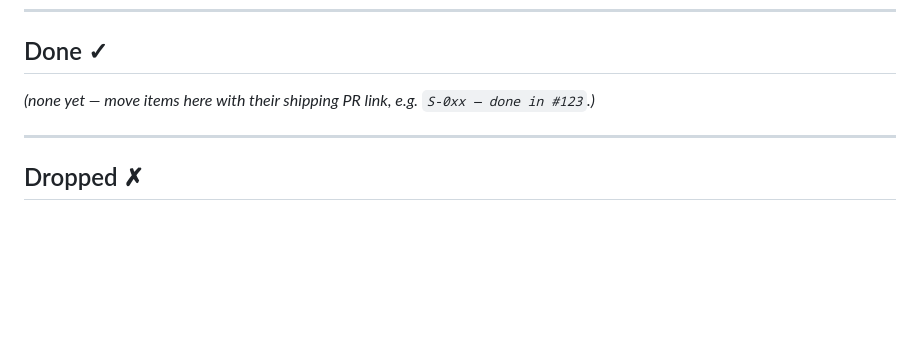
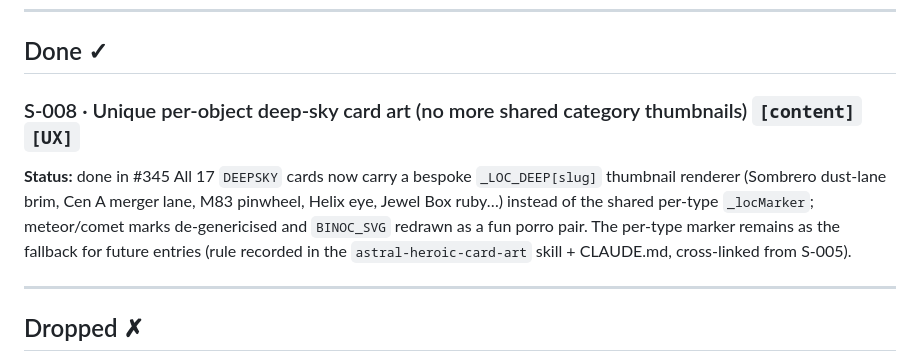
Before and after one commit to Foxorama/golf-finder, a Markdown page: IDEAS-STARS.md, the part around one of its changes. Rendered like a GitHub page; blank space fills up the shorter version.

Commit message:
ideas: log S-008 (unique deep-sky card art) as done in #345
Co-Authored-By: Claude Fable 5 <noreply@anthropic.com>

```diff
--- a/IDEAS-STARS.md
+++ b/IDEAS-STARS.md
@@ -89,7 +89,13 @@ it — a wrong limit misleads about what's actually visible (the "true to the sk
 
 ## Done ✓
 
-_(none yet — move items here with their shipping PR link, e.g. `S-0xx — done in #123`.)_
+### S-008 · Unique per-object deep-sky card art (no more shared category thumbnails) `[content]` `[UX]`
+**Status:** done in #345
+All 17 `DEEPSKY` cards now carry a bespoke `_LOC_DEEP[slug]` thumbnail renderer (Sombrero dust-lane
+brim, Cen A merger lane, M83 pinwheel, Helix eye, Jewel Box ruby…) instead of the shared per-type
+`_locMarker`; meteor/comet marks de-genericised and `BINOC_SVG` redrawn as a fun porro pair. The
+per-type marker remains as the fallback for future entries (rule recorded in the
+`astral-heroic-card-art` skill + CLAUDE.md, cross-linked from S-005).
 
 ---
 
```
Also changed, not shown: other parts of IDEAS-STARS.md (+1 -1 lines).
